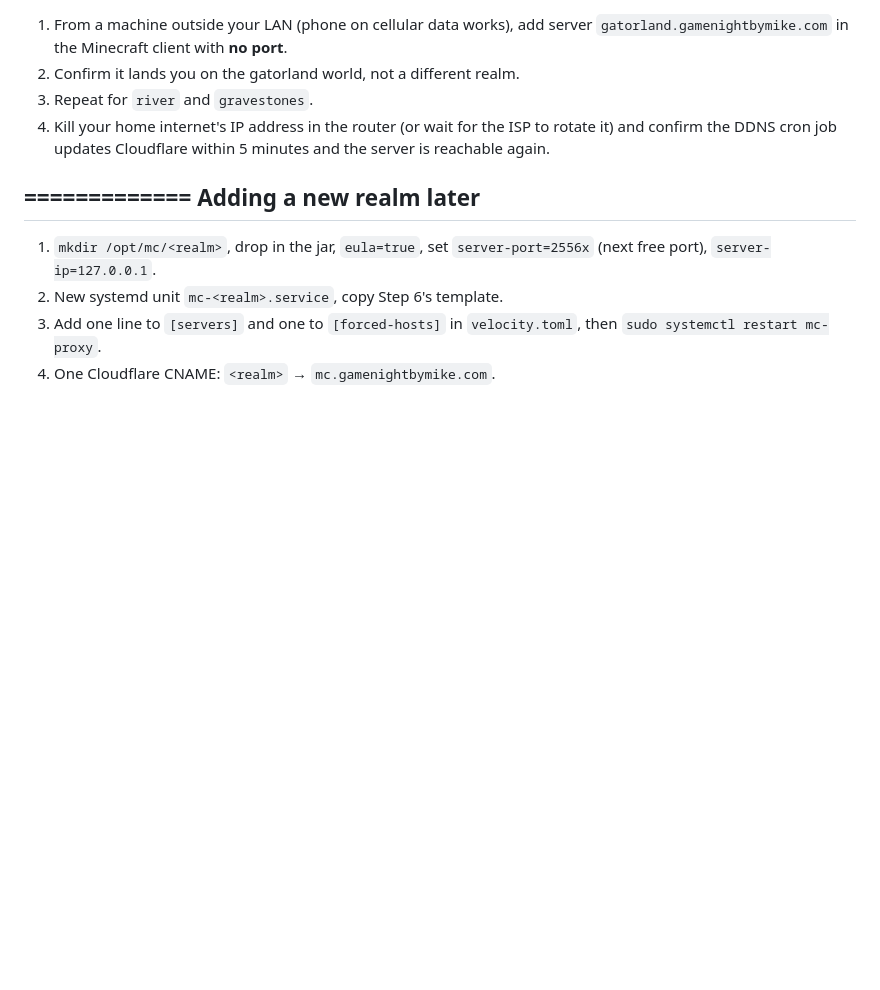
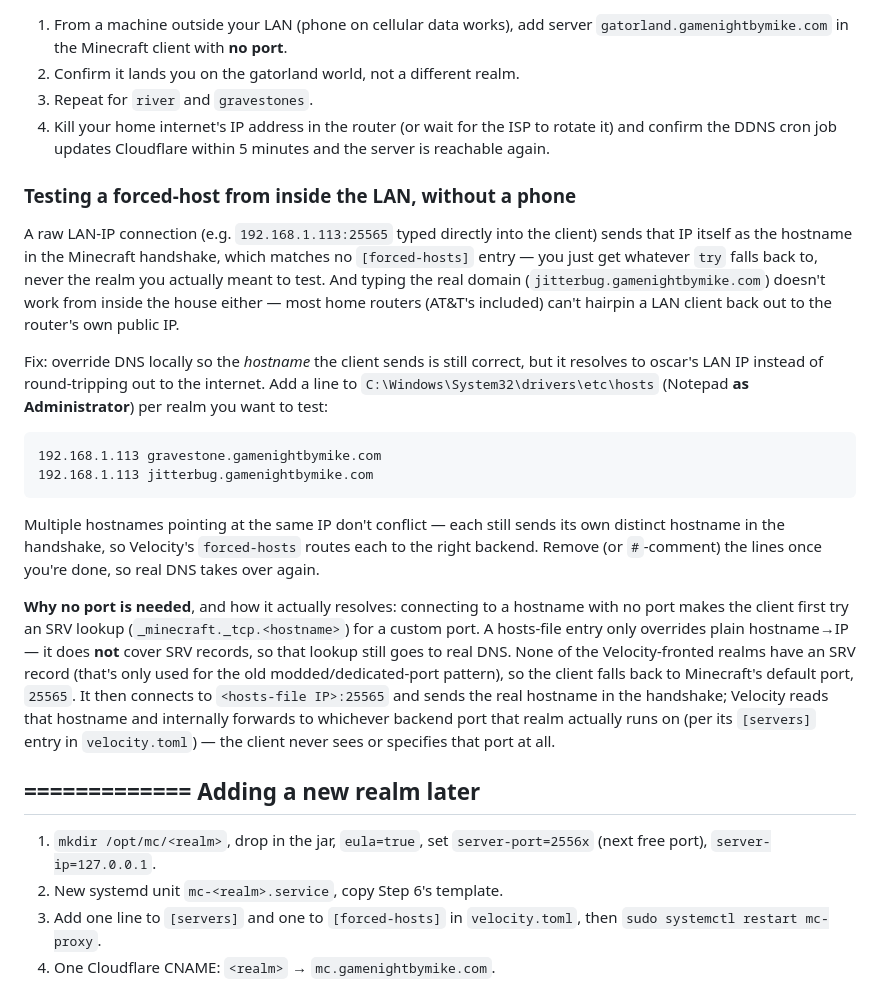
Before and after one commit to devmukmuk/MinecraftMgr, a Markdown page: docs/architecture/oscar-realm-hosting.md, the part around the change. Drawn GitHub-style; blank space fills up the shorter version.

Commit message:
docs(DEP): document LAN forced-host testing via hosts-file override
Records the trick used to actually reach jitterbug specifically while
testing its AUTOSTART button on LAN: a hosts-file entry keeps the
hostname sent in the Minecraft handshake correct while resolving it to
oscar's LAN IP, sidestepping the NAT hairpin problem that blocks the
real domain from working on-LAN. Also explains why no port is needed
-- SRV lookups aren't covered by hosts-file overrides, so the client
falls back to 25565 and Velocity resolves the real backend port
internally.

Closes #27

````diff
--- a/docs/architecture/oscar-realm-hosting.md
+++ b/docs/architecture/oscar-realm-hosting.md
@@ -268,6 +268,43 @@ sudo systemctl status mc-proxy
    rotate it) and confirm the DDNS cron job updates Cloudflare within 5
    minutes and the server is reachable again.
 
+### Testing a forced-host from inside the LAN, without a phone
+
+A raw LAN-IP connection (e.g. `192.168.1.113:25565` typed directly into the
+client) sends that IP itself as the hostname in the Minecraft handshake, which
+matches no `[forced-hosts]` entry — you just get whatever `try` falls back to,
+never the realm you actually meant to test. And typing the real domain
+(`jitterbug.gamenightbymike.com`) doesn't work from inside the house either —
+most home routers (AT&T's included) can't hairpin a LAN client back out to the
+router's own public IP.
+
+Fix: override DNS locally so the *hostname* the client sends is still correct,
+but it resolves to oscar's LAN IP instead of round-tripping out to the
+internet. Add a line to `C:\Windows\System32\drivers\etc\hosts` (Notepad **as
+Administrator**) per realm you want to test:
+
+```
+192.168.1.113 gravestone.gamenightbymike.com
+192.168.1.113 jitterbug.gamenightbymike.com
+```
+
+Multiple hostnames pointing at the same IP don't conflict — each still sends
+its own distinct hostname in the handshake, so Velocity's `forced-hosts`
+routes each to the right backend. Remove (or `#`-comment) the lines once
+you're done, so real DNS takes over again.
+
+**Why no port is needed**, and how it actually resolves: connecting to a
+hostname with no port makes the client first try an SRV lookup
+(`_minecraft._tcp.<hostname>`) for a custom port. A hosts-file entry only
+overrides plain hostname→IP — it does **not** cover SRV records, so that
+lookup still goes to real DNS. None of the Velocity-fronted realms have an SRV
+record (that's only used for the old modded/dedicated-port pattern), so the
+client falls back to Minecraft's default port, `25565`. It then connects to
+`<hosts-file IP>:25565` and sends the real hostname in the handshake; Velocity
+reads that hostname and internally forwards to whichever backend port that
+realm actually runs on (per its `[servers]` entry in `velocity.toml`) — the
+client never sees or specifies that port at all.
+
 ## ============= Adding a new realm later
 
 1. `mkdir /opt/mc/<realm>`, drop in the jar, `eula=true`, set
````
